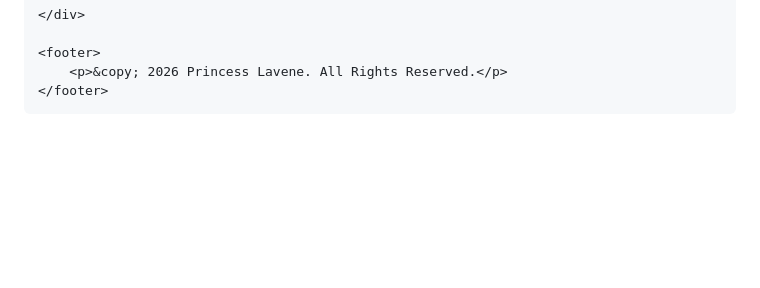
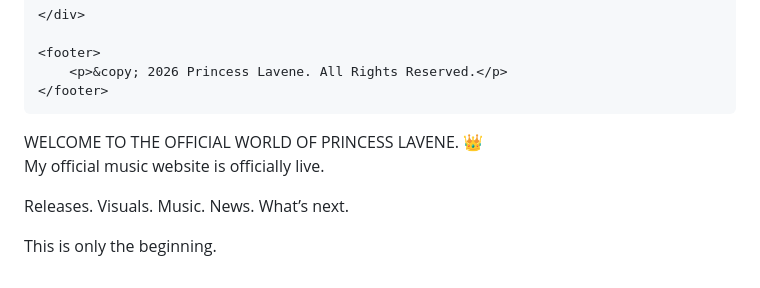
Before and after one commit to Princesslavene/-index.html., a Markdown page: README.md, the part around the change. Rendered like a GitHub page; blank space fills up the shorter version.

```diff
--- a/README.md
+++ b/README.md
@@ -126,4 +126,10 @@
     </footer>
 
 </body>
-</html>
+</html>WELCOME TO THE OFFICIAL WORLD OF PRINCESS LAVENE. 👑
+
+My official music website is officially live.
+
+Releases. Visuals. Music. News. What’s next.
+
+This is only the beginning.
```
